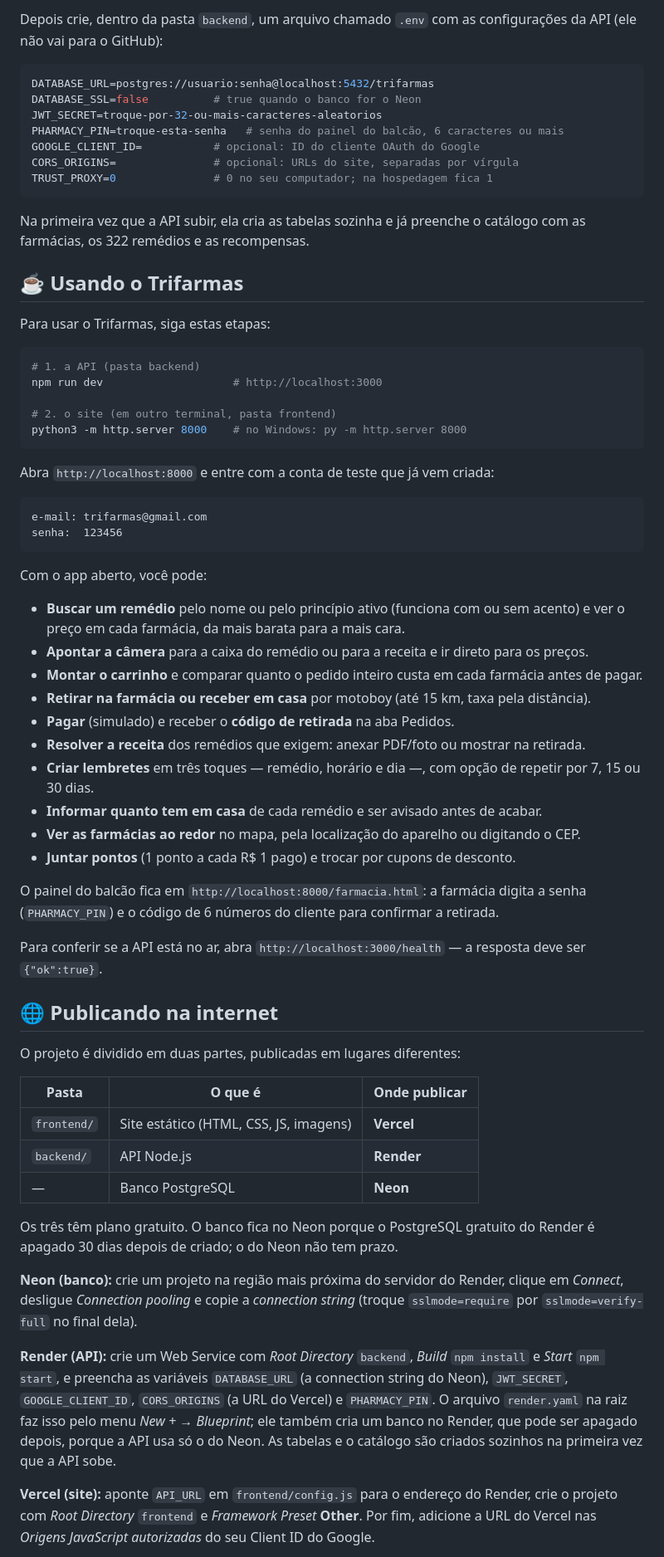
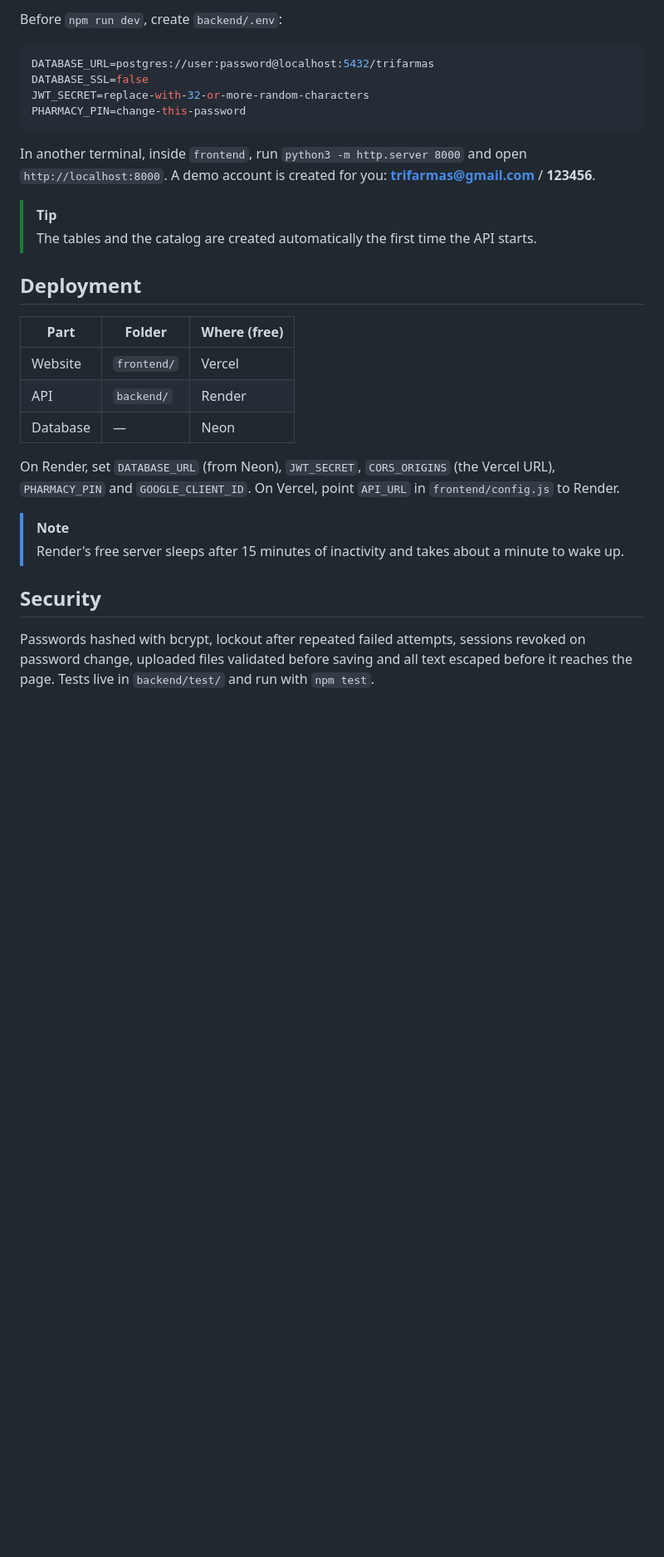
Before and after one commit to enzocavalcante-code/trifarmast, a Markdown page: README.md, the part around one of its changes. Shown at 83% size. Drawn GitHub-style; blank space fills up the shorter version.

````diff
--- a/README.md
+++ b/README.md
@@ -65,86 +48,37 @@ npm install
 ```
 
-Depois crie, dentro da pasta `backend`, um arquivo chamado `.env` com as
-configurações da API (ele não vai para o GitHub):
+Before `npm run dev`, create `backend/.env`:
 
 ```bash
-DATABASE_URL=postgres://usuario:senha@localhost:5432/trifarmas
-DATABASE_SSL=false          # true quando o banco for o Neon
-JWT_SECRET=troque-por-32-ou-mais-caracteres-aleatorios
-PHARMACY_PIN=troque-esta-senha   # senha do painel do balcão, 6 caracteres ou mais
-GOOGLE_CLIENT_ID=           # opcional: ID do cliente OAuth do Google
-CORS_ORIGINS=               # opcional: URLs do site, separadas por vírgula
-TRUST_PROXY=0               # 0 no seu computador; na hospedagem fica 1
+DATABASE_URL=postgres://user:password@localhost:5432/trifarmas
+DATABASE_SSL=false
+JWT_SECRET=replace-with-32-or-more-random-characters
+PHARMACY_PIN=change-this-password
 ```
 
-Na primeira vez que a API subir, ela cria as tabelas sozinha e já preenche o
-catálogo com as farmácias, os 322 remédios e as recompensas.
+In another terminal, inside `frontend`, run `python3 -m http.server 8000` and open
+`http://localhost:8000`. A demo account is created for you: **trifarmas@gmail.com** / **123456**.
 
-## ☕ Usando o Trifarmas
+> [!TIP]
+> The tables and the catalog are created automatically the first time the API starts.
 
-Para usar o Trifarmas, siga estas etapas:
+## Deployment
 
-```bash
-# 1. a API (pasta backend)
-npm run dev                    # http://localhost:3000
+| Part | Folder | Where (free) |
+|------|--------|--------------|
+| Website | `frontend/` | Vercel |
+| API | `backend/` | Render |
+| Database | — | Neon |
 
-# 2. o site (em outro terminal, pasta frontend)
-python3 -m http.server 8000    # no Windows: py -m http.server 8000
-```
+On Render, set `DATABASE_URL` (from Neon), `JWT_SECRET`, `CORS_ORIGINS` (the Vercel URL),
+`PHARMACY_PIN` and `GOOGLE_CLIENT_ID`. On Vercel, point `API_URL` in `frontend/config.js` to Render.
 
-Abra `http://localhost:8000` e entre com a conta de teste que já vem criada:
+> [!NOTE]
+> Render's free server sleeps after 15 minutes of inactivity and takes about a minute to wake up.
 
-```
-e-mail: trifarmas@gmail.com
-senha:  123456
-```
+## Security
 
-Com o app aberto, você pode:
+Passwords hashed with bcrypt, lockout after repeated failed attempts, sessions revoked on password change,
+uploaded files validated before saving and all text escaped before it reaches the page.
+Tests live in `backend/test/` and run with `npm test`.
 
-- **Buscar um remédio** pelo nome ou pelo princípio ativo (funciona com ou sem acento) e ver o preço em cada farmácia, da mais barata para a mais cara.
-- **Apontar a câmera** para a caixa do remédio ou para a receita e ir direto para os preços.
-- **Montar o carrinho** e comparar quanto o pedido inteiro custa em cada farmácia antes de pagar.
-- **Retirar na farmácia ou receber em casa** por motoboy (até 15 km, taxa pela distância).
-- **Pagar** (simulado) e receber o **código de retirada** na aba Pedidos.
-- **Resolver a receita** dos remédios que exigem: anexar PDF/foto ou mostrar na retirada.
-- **Criar lembretes** em três toques — remédio, horário e dia —, com opção de repetir por 7, 15 ou 30 dias.
-- **Informar quanto tem em casa** de cada remédio e ser avisado antes de acabar.
-- **Ver as farmácias ao redor** no mapa, pela localização do aparelho ou digitando o CEP.
-- **Juntar pontos** (1 ponto a cada R$ 1 pago) e trocar por cupons de desconto.
-
-O painel do balcão fica em `http://localhost:8000/farmacia.html`: a farmácia digita
-a senha (`PHARMACY_PIN`) e o código de 6 números do cliente para confirmar a retirada.
-
-Para conferir se a API está no ar, abra `http://localhost:3000/health` — a resposta
-deve ser `{"ok":true}`.
-
-## 🌐 Publicando na internet
-
-O projeto é dividido em duas partes, publicadas em lugares diferentes:
-
-| Pasta       | O que é                                | Onde publicar |
-|-------------|----------------------------------------|---------------|
-| `frontend/` | Site estático (HTML, CSS, JS, imagens) | **Vercel**    |
-| `backend/`  | API Node.js                            | **Render**    |
-| —           | Banco PostgreSQL                       | **Neon**      |
-
-Os três têm plano gratuito. O banco fica no Neon porque o PostgreSQL gratuito do
-Render é apagado 30 dias depois de criado; o do Neon não tem prazo.
-
-**Neon (banco):** crie um projeto na região mais próxima do servidor do Render,
-clique em *Connect*, desligue *Connection pooling* e copie a *connection string*
-(troque `sslmode=require` por `sslmode=verify-full` no final dela).
-
-**Render (API):** crie um Web Service com *Root Directory* `backend`, *Build*
-`npm install` e *Start* `npm start`, e preencha as variáveis `DATABASE_URL` (a
-connection string do Neon), `JWT_SECRET`, `GOOGLE_CLIENT_ID`, `CORS_ORIGINS`
-(a URL do Vercel) e `PHARMACY_PIN`. O arquivo `render.yaml` na raiz faz isso pelo
-menu *New + → Blueprint*; ele também cria um banco no Render, que pode ser apagado
-depois, porque a API usa só o do Neon. As tabelas e o catálogo são criados
-sozinhos na primeira vez que a API sobe.
-
-**Vercel (site):** aponte `API_URL` em `frontend/config.js` para o endereço do
-Render, crie o projeto com *Root Directory* `frontend` e *Framework Preset* **Other**.
-Por fim, adicione a URL do Vercel nas *Origens JavaScript autorizadas* do seu
-Client ID do Google.
-
````
Also changed, not shown: other parts of README.md (+42 -92 lines).
